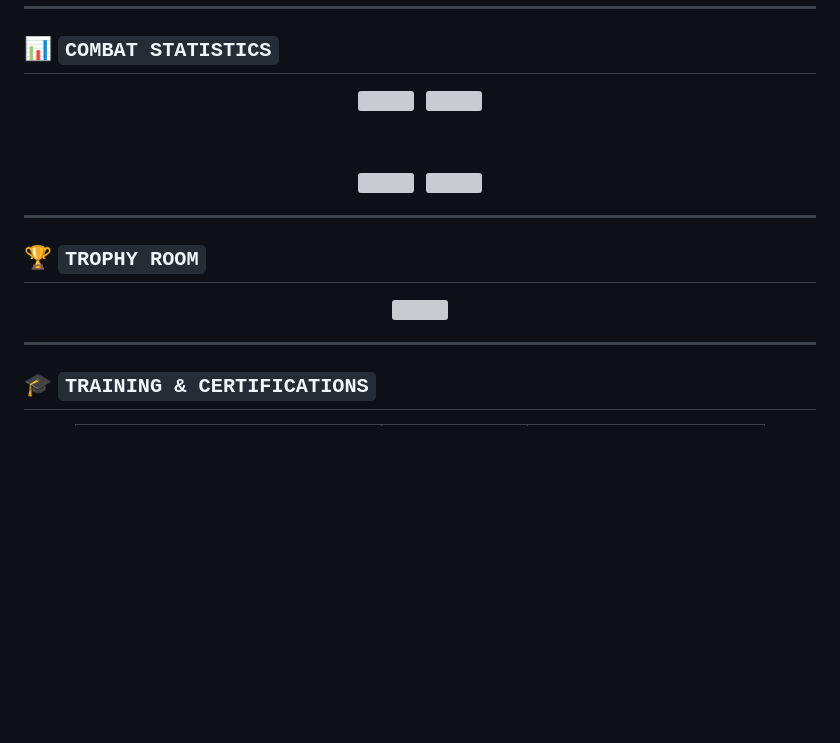
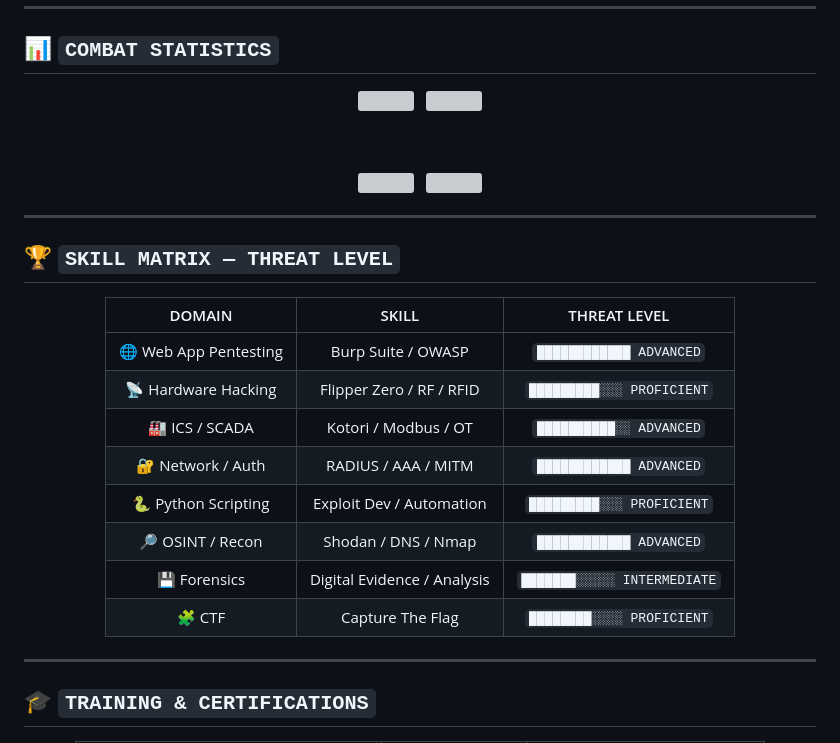
Before and after one commit to Rehan137/rehan137, a Markdown page: README.md, the part around one of its changes. Drawn GitHub-style; blank space fills up the shorter version; grey boxes are pictures that could not be loaded.

```diff
--- a/README.md
+++ b/README.md
@@ -319,10 +319,21 @@ Custom 5-in-1 PCB extension board for Flipper Zero — dramatically expanding RF
 
 ---
 
-## 🏆 `TROPHY ROOM`
+## 🏆 `SKILL MATRIX — THREAT LEVEL`
 
 <div align="center">
-<img src="https://github-profile-trophy.vercel.app/?username=Rehan137&theme=radical&no-frame=true&no-bg=true&margin-w=4&row=1&column=7" />
+
+| DOMAIN | SKILL | THREAT LEVEL |
+|:------:|:-----:|:------------:|
+| 🌐 Web App Pentesting | Burp Suite / OWASP | `████████████ ADVANCED` |
+| 📡 Hardware Hacking | Flipper Zero / RF / RFID | `█████████░░░ PROFICIENT` |
+| 🏭 ICS / SCADA | Kotori / Modbus / OT | `██████████░░ ADVANCED` |
+| 🔐 Network / Auth | RADIUS / AAA / MITM | `████████████ ADVANCED` |
+| 🐍 Python Scripting | Exploit Dev / Automation | `█████████░░░ PROFICIENT` |
+| 🔎 OSINT / Recon | Shodan / DNS / Nmap | `████████████ ADVANCED` |
+| 💾 Forensics | Digital Evidence / Analysis | `███████░░░░░ INTERMEDIATE` |
+| 🧩 CTF | Capture The Flag | `████████░░░░ PROFICIENT` |
+
 </div>
 
 ---
```
Also changed, not shown: other parts of README.md (+3 -3 lines).
